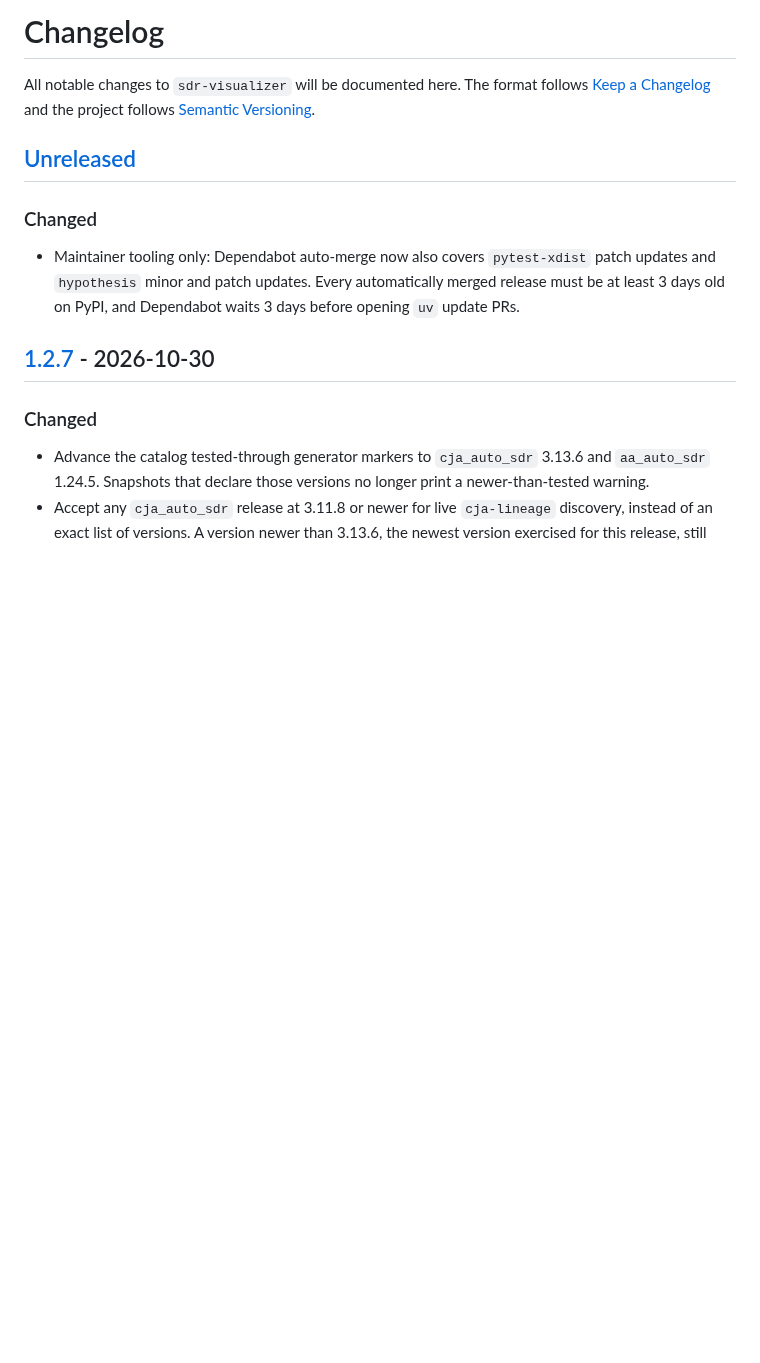
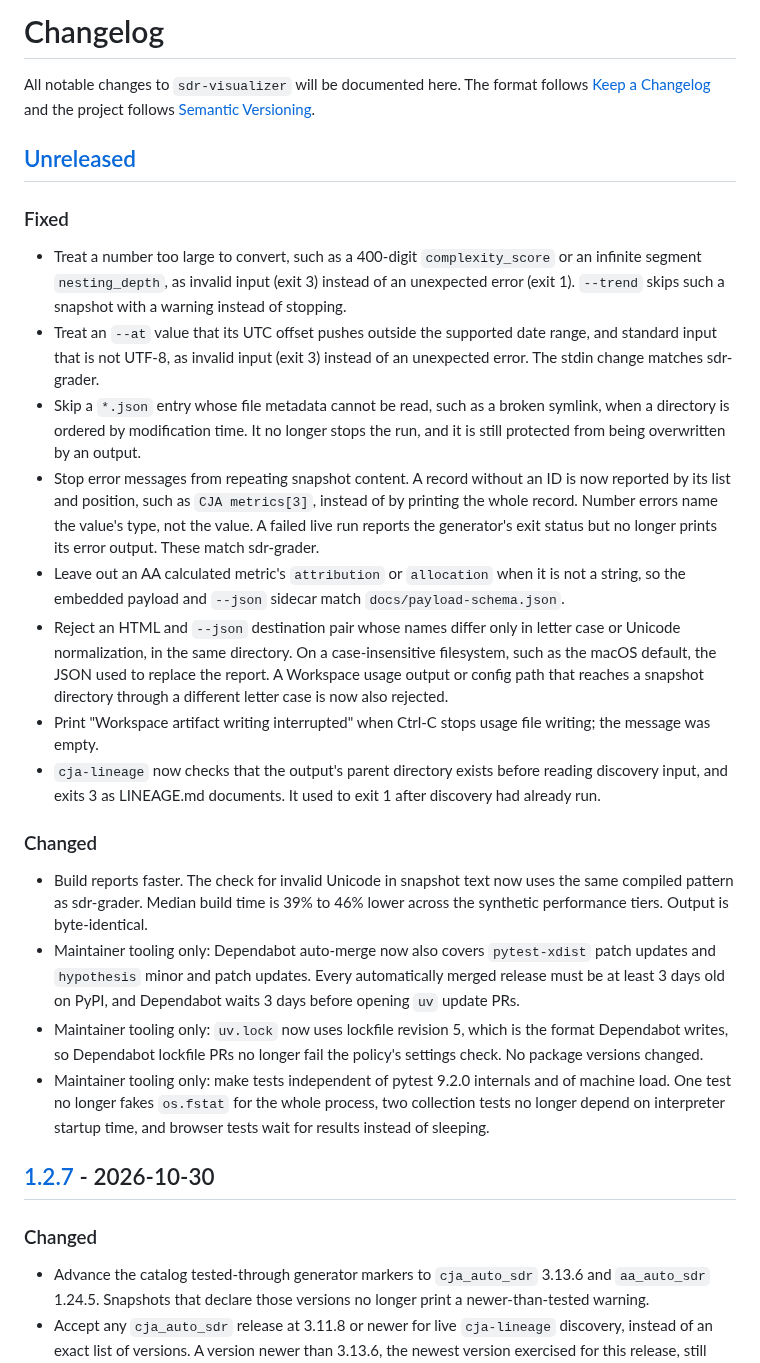
Before and after one commit to brian-a-au/sdr-visualizer, a Markdown page: CHANGELOG.md, the part around the change. Drawn GitHub-style; blank space fills up the shorter version.

Commit message:
docs: record the 1.2.8 fixes in the changelog

```diff
--- a/CHANGELOG.md
+++ b/CHANGELOG.md
@@ -4,12 +4,53 @@ All notable changes to `sdr-visualizer` will be documented here. The format foll
 
 ## [Unreleased]
 
+### Fixed
+
+- Treat a number too large to convert, such as a 400-digit
+  `complexity_score` or an infinite segment `nesting_depth`, as invalid input
+  (exit 3) instead of an unexpected error (exit 1). `--trend` skips such a
+  snapshot with a warning instead of stopping.
+- Treat an `--at` value that its UTC offset pushes outside the supported date
+  range, and standard input that is not UTF-8, as invalid input (exit 3)
+  instead of an unexpected error. The stdin change matches sdr-grader.
+- Skip a `*.json` entry whose file metadata cannot be read, such as a broken
+  symlink, when a directory is ordered by modification time. It no longer
+  stops the run, and it is still protected from being overwritten by an output.
+- Stop error messages from repeating snapshot content. A record without an ID
+  is now reported by its list and position, such as `CJA metrics[3]`, instead
+  of by printing the whole record. Number errors name the value's type, not
+  the value. A failed live run reports the generator's exit status but no
+  longer prints its error output. These match sdr-grader.
+- Leave out an AA calculated metric's `attribution` or `allocation` when it is
+  not a string, so the embedded payload and `--json` sidecar match
+  `docs/payload-schema.json`.
+- Reject an HTML and `--json` destination pair whose names differ only in
+  letter case or Unicode normalization, in the same directory. On a
+  case-insensitive filesystem, such as the macOS default, the JSON used to
+  replace the report. A Workspace usage output or config path that reaches a
+  snapshot directory through a different letter case is now also rejected.
+- Print "Workspace artifact writing interrupted" when Ctrl-C stops usage file
+  writing; the message was empty.
+- `cja-lineage` now checks that the output's parent directory exists before
+  reading discovery input, and exits 3 as LINEAGE.md documents. It used to
+  exit 1 after discovery had already run.
+
 ### Changed
 
+- Build reports faster. The check for invalid Unicode in snapshot text now
+  uses the same compiled pattern as sdr-grader. Median build time is 39% to
+  46% lower across the synthetic performance tiers. Output is byte-identical.
 - Maintainer tooling only: Dependabot auto-merge now also covers `pytest-xdist`
   patch updates and `hypothesis` minor and patch updates. Every automatically
   merged release must be at least 3 days old on PyPI, and Dependabot waits 3
   days before opening `uv` update PRs.
+- Maintainer tooling only: `uv.lock` now uses lockfile revision 5, which is the
+  format Dependabot writes, so Dependabot lockfile PRs no longer fail the
+  policy's settings check. No package versions changed.
+- Maintainer tooling only: make tests independent of pytest 9.2.0 internals
+  and of machine load. One test no longer fakes `os.fstat` for the whole
+  process, two collection tests no longer depend on interpreter startup time,
+  and browser tests wait for results instead of sleeping.
 
 ## [1.2.7] - 2026-10-30
 
```
